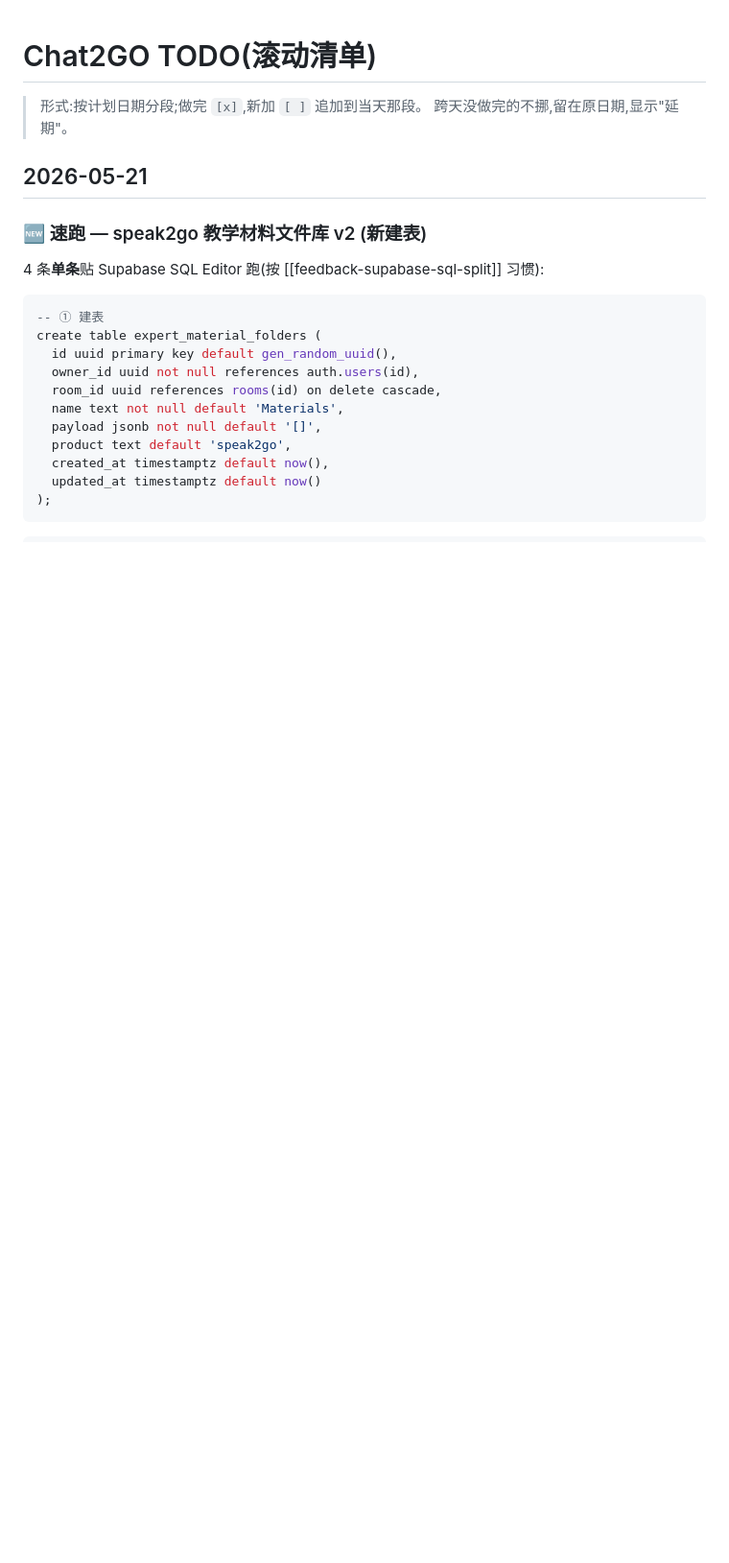
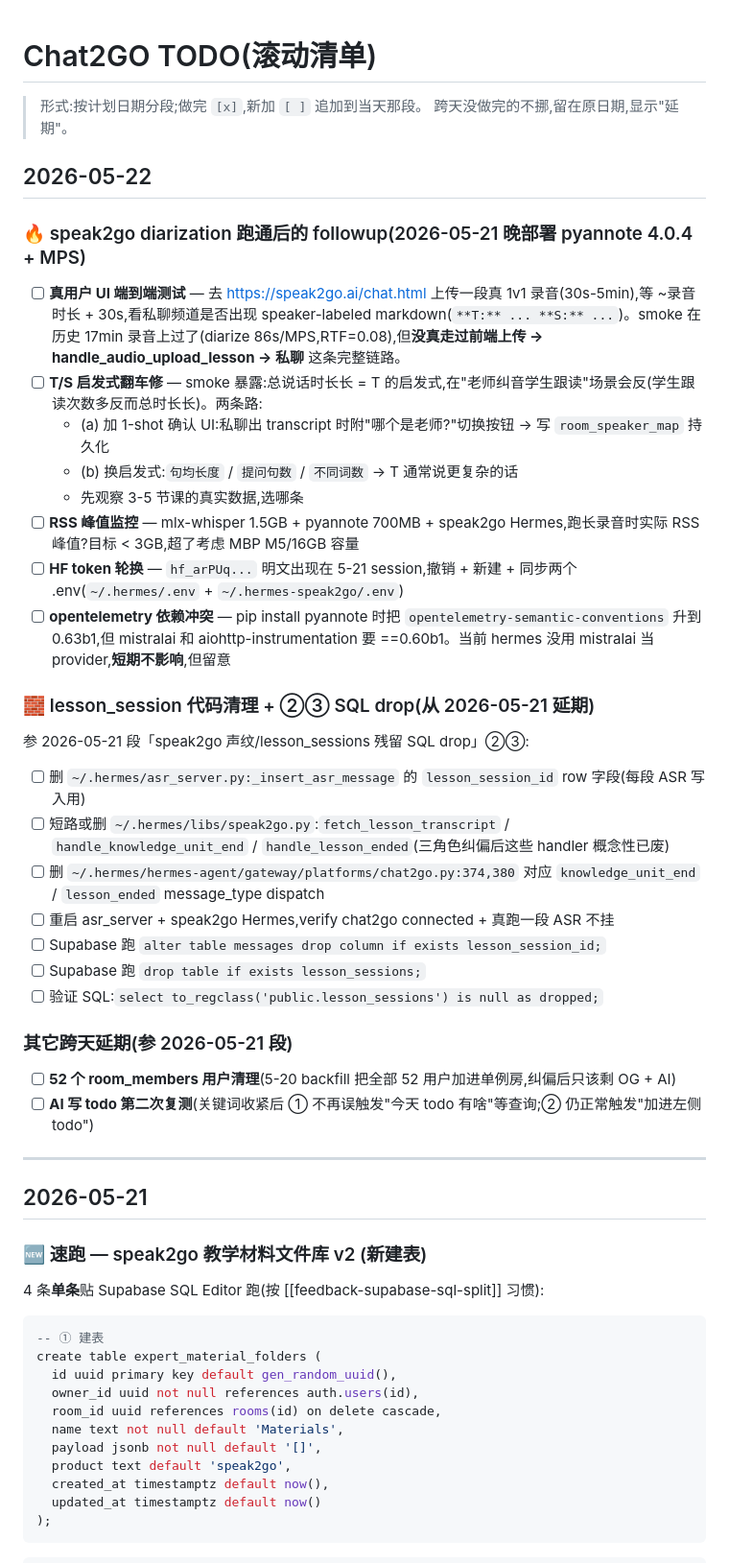
Before and after one commit to tototo1999/chat2go, a Markdown page: docs/TODO.md, the part around the change. Shown at 96% size. GitHub-like rendering; blank space fills up the shorter version.

Commit message:
docs(TODO): 加 2026-05-22 段 — diarization 跑通后 5 项 followup + lesson_session 清理延期

```diff
--- a/docs/TODO.md
+++ b/docs/TODO.md
@@ -2,6 +2,38 @@
 
 > 形式:按计划日期分段;做完 `[x]`,新加 `[ ]` 追加到当天那段。
 > 跨天没做完的不挪,留在原日期,显示"延期"。
+
+## 2026-05-22
+
+### 🔥 speak2go diarization 跑通后的 followup(2026-05-21 晚部署 pyannote 4.0.4 + MPS)
+
+- [ ] **真用户 UI 端到端测试** — 去 https://speak2go.ai/chat.html 上传一段真 1v1 录音(30s-5min),等 ~录音时长 + 30s,看私聊频道是否出现 speaker-labeled markdown(`**T:** ... **S:** ...`)。smoke 在历史 17min 录音上过了(diarize 86s/MPS,RTF=0.08),但**没真走过前端上传 → handle_audio_upload_lesson → 私聊** 这条完整链路。
+- [ ] **T/S 启发式翻车修** — smoke 暴露:总说话时长长 = T 的启发式,在"老师纠音学生跟读"场景会反(学生跟读次数多反而总时长长)。两条路:
+  - (a) 加 1-shot 确认 UI:私聊出 transcript 时附"哪个是老师?"切换按钮 → 写 `room_speaker_map` 持久化
+  - (b) 换启发式:`句均长度` / `提问句数` / `不同词数` → T 通常说更复杂的话
+  - 先观察 3-5 节课的真实数据,选哪条
+- [ ] **RSS 峰值监控** — mlx-whisper 1.5GB + pyannote 700MB + speak2go Hermes,跑长录音时实际 RSS 峰值?目标 < 3GB,超了考虑 MBP M5/16GB 容量
+- [ ] **HF token 轮换** — `hf_arPUq...` 明文出现在 5-21 session,撤销 + 新建 + 同步两个 .env(`~/.hermes/.env` + `~/.hermes-speak2go/.env`)
+- [ ] **opentelemetry 依赖冲突** — pip install pyannote 时把 `opentelemetry-semantic-conventions` 升到 0.63b1,但 mistralai 和 aiohttp-instrumentation 要 ==0.60b1。当前 hermes 没用 mistralai 当 provider,**短期不影响**,但留意
+
+### 🧱 lesson_session 代码清理 + ②③ SQL drop(从 2026-05-21 延期)
+
+参 2026-05-21 段「speak2go 声纹/lesson_sessions 残留 SQL drop」②③:
+
+- [ ] 删 `~/.hermes/asr_server.py:_insert_asr_message` 的 `lesson_session_id` row 字段(每段 ASR 写入用)
+- [ ] 短路或删 `~/.hermes/libs/speak2go.py`:`fetch_lesson_transcript` / `handle_knowledge_unit_end` / `handle_lesson_ended`(三角色纠偏后这些 handler 概念性已废)
+- [ ] 删 `~/.hermes/hermes-agent/gateway/platforms/chat2go.py:374,380` 对应 `knowledge_unit_end` / `lesson_ended` message_type dispatch
+- [ ] 重启 asr_server + speak2go Hermes,verify chat2go connected + 真跑一段 ASR 不挂
+- [ ] Supabase 跑 `alter table messages drop column if exists lesson_session_id;`
+- [ ] Supabase 跑 `drop table if exists lesson_sessions;`
+- [ ] 验证 SQL:`select to_regclass('public.lesson_sessions') is null as dropped;`
+
+### 其它跨天延期(参 2026-05-21 段)
+
+- [ ] **52 个 room_members 用户清理**(5-20 backfill 把全部 52 用户加进单例房,纠偏后只该剩 OG + AI)
+- [ ] **AI 写 todo 第二次复测**(关键词收紧后 ① 不再误触发"今天 todo 有啥"等查询;② 仍正常触发"加进左侧 todo")
+
+---
 
 ## 2026-05-21
 
```
